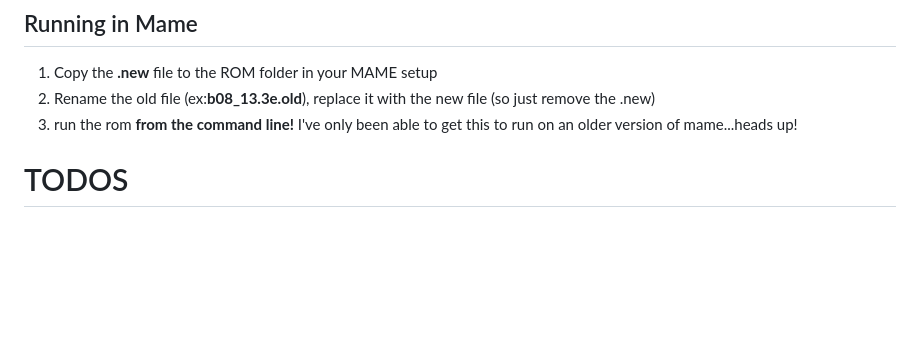
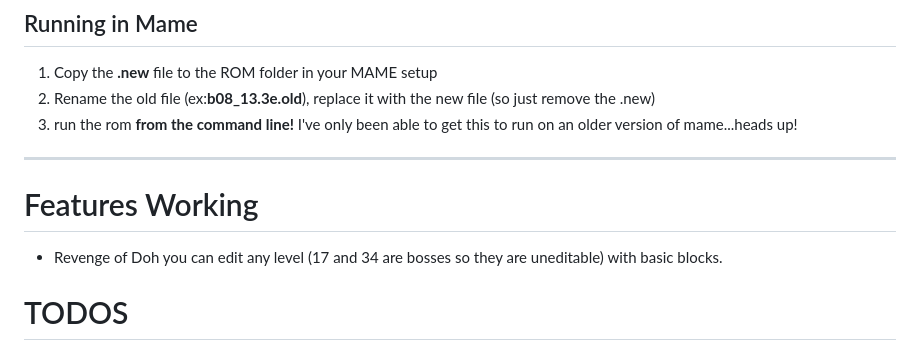
Before and after one commit to the60ftatomicman/Artanoid, a Markdown page: README.md, the part around one of its changes. Drawn GitHub-style; blank space fills up the shorter version.

```diff
--- a/README.md
+++ b/README.md
@@ -37,6 +37,9 @@ In short, you draw with the tool. The tool writes all the annoying hex values wh
 2) Rename the old file (ex:**b08_13.3e.old**), replace it with the new file (so just remove the .new)
 3) run the rom **from the command line!**
    I've only been able to get this to run on an older version of mame...heads up!
+----
+# Features Working
+* Revenge of Doh you can edit any level (17 and 34 are bosses so they are uneditable) with basic blocks.
 
 # TODOS
 * Refactor and make a class or two. Eeesh right?
```
Also changed, not shown: other parts of README.md (+3 -3 lines).
